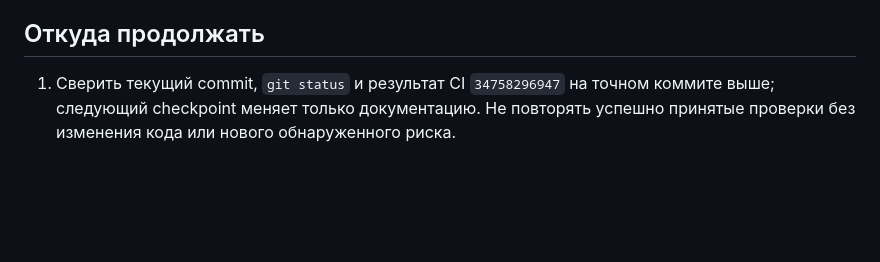
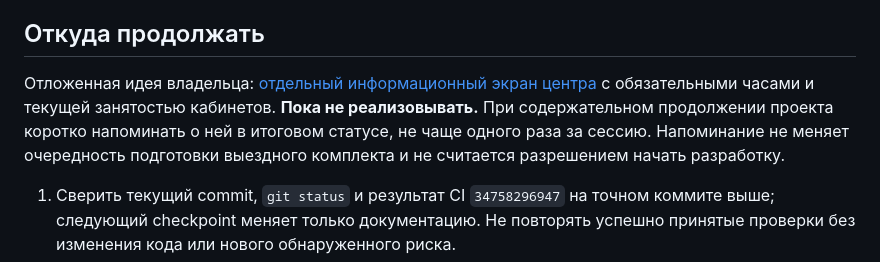
Before and after one commit to Gordey-ap01/rm, a Markdown page: docs/continuation.md, the part around the change. GitHub-like rendering; blank space fills up the shorter version.

Commit message:
docs: record deferred center display idea [skip ci]

```diff
--- a/docs/continuation.md
+++ b/docs/continuation.md
@@ -37,6 +37,12 @@
 
 ## Откуда продолжать
 
+Отложенная идея владельца: [отдельный информационный экран центра](ideas/center-information-display.md)
+с обязательными часами и текущей занятостью кабинетов. **Пока не реализовывать.**
+При содержательном продолжении проекта коротко напоминать о ней в итоговом
+статусе, не чаще одного раза за сессию. Напоминание не меняет очередность
+подготовки выездного комплекта и не считается разрешением начать разработку.
+
 1. Сверить текущий commit, `git status` и результат CI `34758296947` на точном
    коммите выше; следующий checkpoint меняет только документацию. Не повторять
    успешно принятые проверки без изменения кода или нового обнаруженного риска.
```
Also changed, not shown: docs/ideas/center-information-display.md (added, +67 -0 lines).
